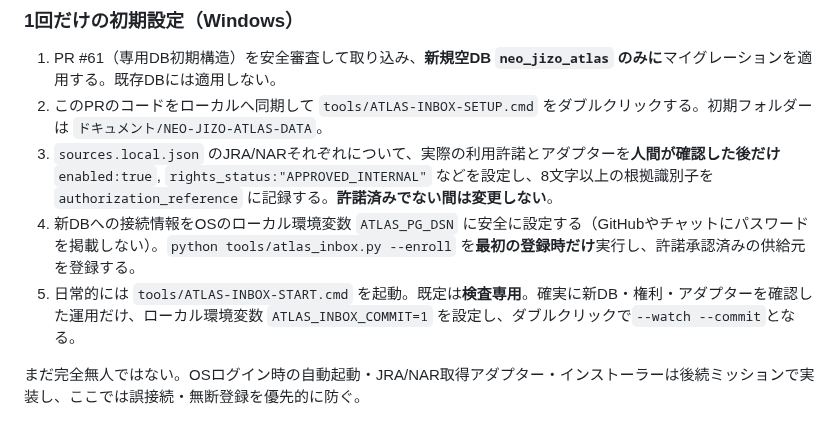
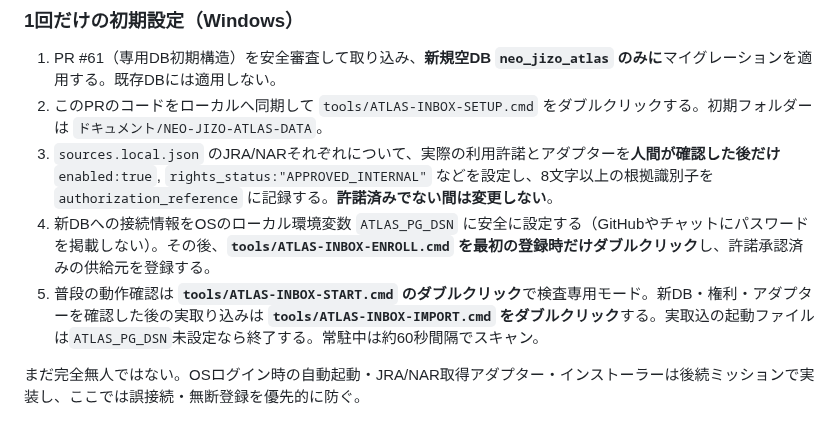
Before and after one commit to umanari1919/umanari-keiba, a Markdown page: docs/ATLAS_INBOX_001.md, the part around the change. Drawn GitHub-style.

Commit message:
docs(atlas): explain four clickable Windows launchers, no recurring code copy/paste

```diff
--- a/docs/ATLAS_INBOX_001.md
+++ b/docs/ATLAS_INBOX_001.md
@@ -13,8 +13,8 @@ JRA-VAN、NAR等の許諾済み取得アダプターが出力した規定形式
 1. PR #61（専用DB初期構造）を安全審査して取り込み、**新規空DB `neo_jizo_atlas` のみに**マイグレーションを適用する。既存DBには適用しない。
 2. このPRのコードをローカルへ同期して `tools/ATLAS-INBOX-SETUP.cmd` をダブルクリックする。初期フォルダーは `ドキュメント/NEO-JIZO-ATLAS-DATA`。
 3. `sources.local.json` のJRA/NARそれぞれについて、実際の利用許諾とアダプターを**人間が確認した後だけ** `enabled:true`, `rights_status:"APPROVED_INTERNAL"` などを設定し、8文字以上の根拠識別子を `authorization_reference` に記録する。**許諾済みでない間は変更しない**。
-4. 新DBへの接続情報をOSのローカル環境変数 `ATLAS_PG_DSN` に安全に設定する（GitHubやチャットにパスワードを掲載しない）。`python tools/atlas_inbox.py --enroll` を**最初の登録時だけ**実行し、許諾承認済みの供給元を登録する。
-5. 日常的には `tools/ATLAS-INBOX-START.cmd` を起動。既定は**検査専用**。確実に新DB・権利・アダプターを確認した運用だけ、ローカル環境変数 `ATLAS_INBOX_COMMIT=1` を設定し、ダブルクリックで`--watch --commit`となる。
+4. 新DBへの接続情報をOSのローカル環境変数 `ATLAS_PG_DSN` に安全に設定する（GitHubやチャットにパスワードを掲載しない）。その後、**`tools/ATLAS-INBOX-ENROLL.cmd` を最初の登録時だけダブルクリック**し、許諾承認済みの供給元を登録する。
+5. 普段の動作確認は **`tools/ATLAS-INBOX-START.cmd` のダブルクリック**で検査専用モード。新DB・権利・アダプターを確認した後の実取り込みは **`tools/ATLAS-INBOX-IMPORT.cmd` をダブルクリック**する。実取込の起動ファイルは`ATLAS_PG_DSN`未設定なら終了する。常駐中は約60秒間隔でスキャン。
 
 まだ完全無人ではない。OSログイン時の自動起動・JRA/NAR取得アダプター・インストーラーは後続ミッションで実装し、ここでは誤接続・無断登録を優先的に防ぐ。
 
```
